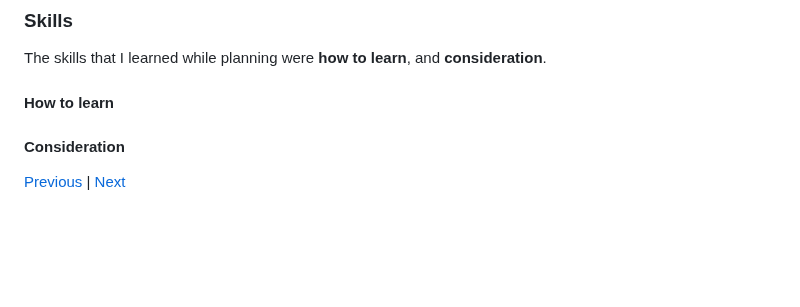
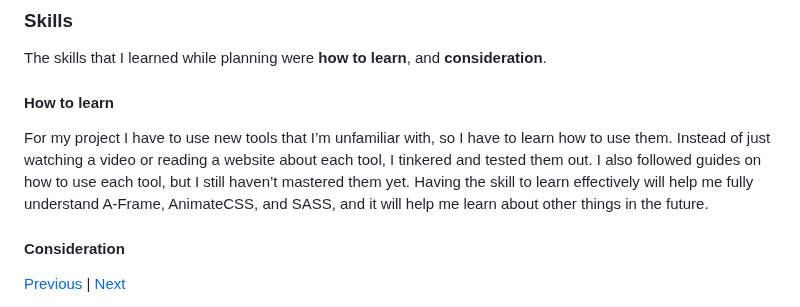
Before and after one commit to kosall5220/sep10-freedom-project, a Markdown page: blog/entry04.md, the part around the change. Drawn GitHub-style; blank space fills up the shorter version.

Commit message:
how to learn

```diff
--- a/blog/entry04.md
+++ b/blog/entry04.md
@@ -62,6 +62,7 @@ The 4th step of the Engineering Design Process (EDP) is planning. If I want to m
 The skills that I learned while planning were **how to learn**, and **consideration**.
 
  #### How to learn
+For my project I have to use new tools that I’m unfamiliar with, so I have to learn how to use them. Instead of just watching a video or reading a website about each tool, I tinkered and tested them out. I also followed guides on how to use each tool, but I still haven’t mastered them yet. Having the skill to learn effectively will help me fully understand A-Frame, AnimateCSS, and SASS, and it will help me learn about other things in the future.
 
  #### Consideration
 
```
